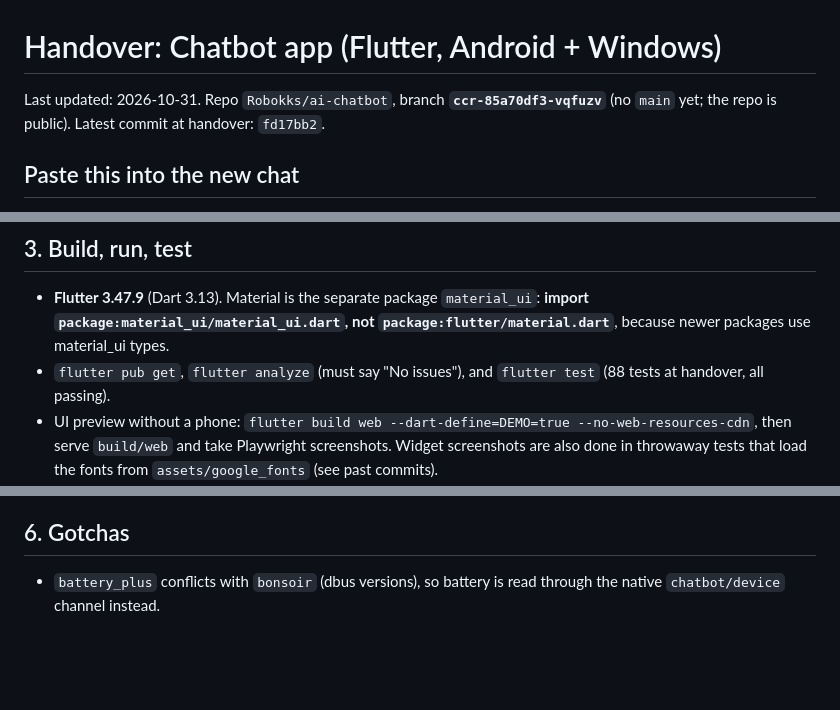
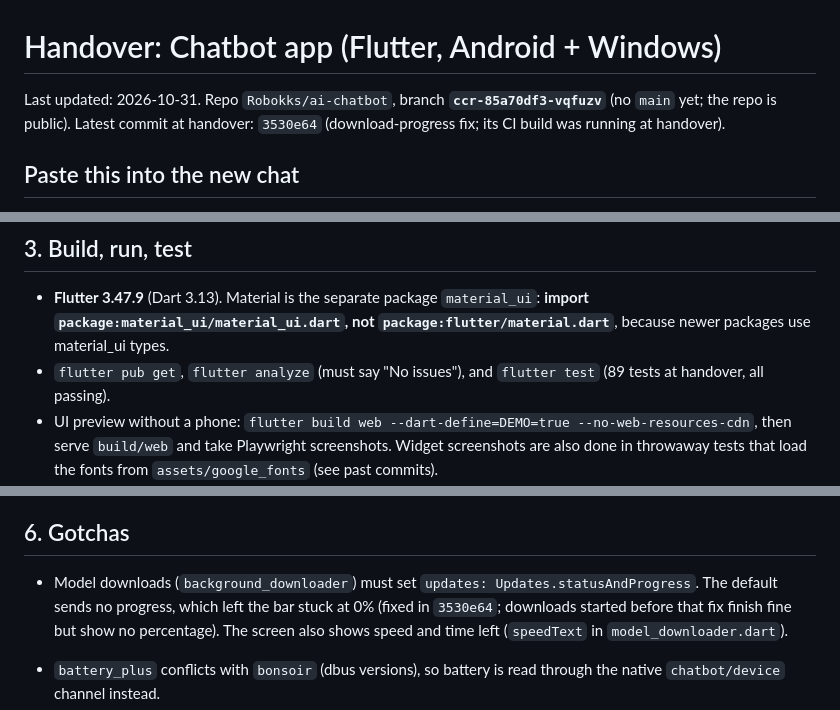
Before and after one commit to Robokks/ai-chatbot, a Markdown page: docs/HANDOVER.md, 3 parts joined by grey strips. Drawn GitHub-style; blank space fills up the shorter version.

Commit message:
Update handover document
Co-Authored-By: Claude Opus 5.5 <noreply@anthropic.com>
Claude-Session: https://claude.ai/code/session_01GbaKdxwm5ViashJ3vqDUQD

```diff
--- a/docs/HANDOVER.md
+++ b/docs/HANDOVER.md
@@ -1,7 +1,7 @@
 # Handover: Chatbot app (Flutter, Android + Windows)
 
 Last updated: 2026-10-31. Repo `Robokks/ai-chatbot`, branch **`ccr-85a70df3-vqfuzv`** (no `main`
-yet; the repo is public). Latest commit at handover: `fd17bb2`.
+yet; the repo is public). Latest commit at handover: `3530e64` (download-progress fix; its CI build was running at handover).
 
 ## Paste this into the new chat
 
@@ -107,7 +107,7 @@ Other open items the user mentioned earlier (not started):
 ## 3. Build, run, test
 
 - **Flutter 3.47.9** (Dart 3.13). Material is the separate package `material_ui`: **import `package:material_ui/material_ui.dart`, not `package:flutter/material.dart`**, because newer packages use material_ui types.
-- `flutter pub get`, `flutter analyze` (must say "No issues"), and `flutter test` (88 tests at handover, all passing).
+- `flutter pub get`, `flutter analyze` (must say "No issues"), and `flutter test` (89 tests at handover, all passing).
 - UI preview without a phone: `flutter build web --dart-define=DEMO=true --no-web-resources-cdn`, then serve `build/web` and take Playwright screenshots. Widget screenshots are also done in throwaway tests that load the fonts from `assets/google_fonts` (see past commits).
 - **CI**: `.github/workflows/build.yml` runs analyze, test, `flutter build apk --release --split-per-abi --target-platform android-arm64,android-x64`, `flutter build windows`, then publishes the **`latest`** pre-release with `Chatbot-android.apk` (arm64), `Chatbot-android-x86_64.apk` and `Chatbot-windows-x64.zip`. Download page: https://github.com/Robokks/ai-chatbot/releases/tag/latest
 - `.github/workflows/model-check.yml` checks the built-in model links and prints their SHA-256 values.
@@ -144,6 +144,11 @@ Other open items the user mentioned earlier (not started):
 
 ## 6. Gotchas
 
+- Model downloads (`background_downloader`) must set `updates: Updates.statusAndProgress`. The
+  default sends no progress, which left the bar stuck at 0% (fixed in `3530e64`; downloads started
+  before that fix finish fine but show no percentage). The screen also shows speed and time left
+  (`speedText` in `model_downloader.dart`).
+
 - `battery_plus` conflicts with `bonsoir` (dbus versions), so battery is read through the native `chatbot/device` channel instead.
 - `desktop_drop` must stay at ^0.7 (cross_file conflict with file_picker 13).
 - `llamadart` user_defines in `pubspec.yaml` limit Android to the CPU llama.cpp runtime (smaller APK). Android needs `minSdk 29`, 64-bit only.
```
